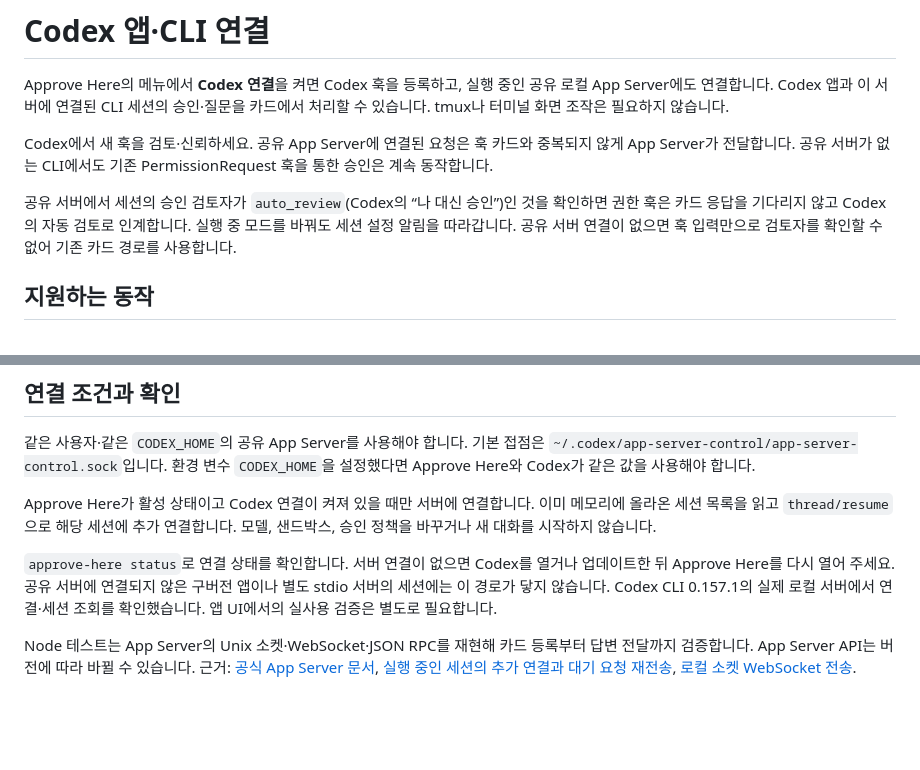
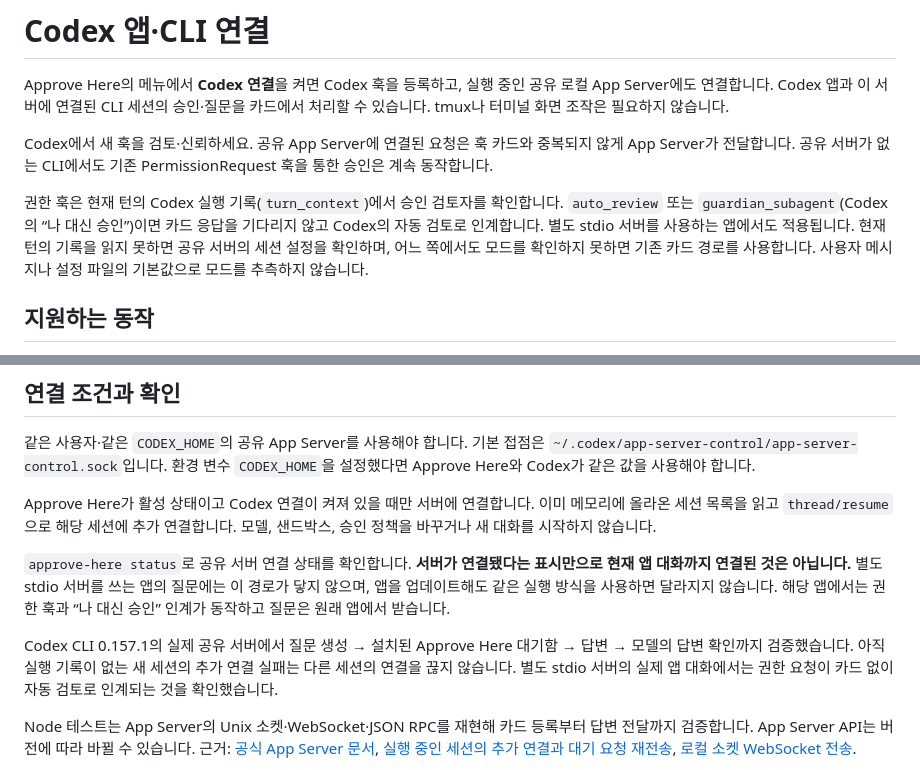
Before and after one commit to SungHoonKim-Ski/approve-here, a Markdown page: docs/CODEX.md, 2 parts joined by grey strips. GitHub-like rendering; blank space fills up the shorter version.

```diff
--- a/docs/CODEX.md
+++ b/docs/CODEX.md
@@ -4,7 +4,7 @@ Approve Here의 메뉴에서 **Codex 연결**을 켜면 Codex 훅을 등록하
 
 Codex에서 새 훅을 검토·신뢰하세요. 공유 App Server에 연결된 요청은 훅 카드와 중복되지 않게 App Server가 전달합니다. 공유 서버가 없는 CLI에서도 기존 PermissionRequest 훅을 통한 승인은 계속 동작합니다.
 
-공유 서버에서 세션의 승인 검토자가 `auto_review`(Codex의 “나 대신 승인”)인 것을 확인하면 권한 훅은 카드 응답을 기다리지 않고 Codex의 자동 검토로 인계합니다. 실행 중 모드를 바꿔도 세션 설정 알림을 따라갑니다. 공유 서버 연결이 없으면 훅 입력만으로 검토자를 확인할 수 없어 기존 카드 경로를 사용합니다.
+권한 훅은 현재 턴의 Codex 실행 기록(`turn_context`)에서 승인 검토자를 확인합니다. `auto_review` 또는 `guardian_subagent`(Codex의 “나 대신 승인”)이면 카드 응답을 기다리지 않고 Codex의 자동 검토로 인계합니다. 별도 stdio 서버를 사용하는 앱에서도 적용됩니다. 현재 턴의 기록을 읽지 못하면 공유 서버의 세션 설정을 확인하며, 어느 쪽에서도 모드를 확인하지 못하면 기존 카드 경로를 사용합니다. 사용자 메시지나 설정 파일의 기본값으로 모드를 추측하지 않습니다.
 
 ## 지원하는 동작
 
@@ -22,7 +22,9 @@ Codex에서 새 훅을 검토·신뢰하세요. 공유 App Server에 연결된
 
 Approve Here가 활성 상태이고 Codex 연결이 켜져 있을 때만 서버에 연결합니다. 이미 메모리에 올라온 세션 목록을 읽고 `thread/resume`으로 해당 세션에 추가 연결합니다. 모델, 샌드박스, 승인 정책을 바꾸거나 새 대화를 시작하지 않습니다.
 
-`approve-here status`로 연결 상태를 확인합니다. 서버 연결이 없으면 Codex를 열거나 업데이트한 뒤 Approve Here를 다시 열어 주세요. 공유 서버에 연결되지 않은 구버전 앱이나 별도 stdio 서버의 세션에는 이 경로가 닿지 않습니다. Codex CLI 0.157.1의 실제 로컬 서버에서 연결·세션 조회를 확인했습니다. 앱 UI에서의 실사용 검증은 별도로 필요합니다.
+`approve-here status`로 공유 서버 연결 상태를 확인합니다. **서버가 연결됐다는 표시만으로 현재 앱 대화까지 연결된 것은 아닙니다.** 별도 stdio 서버를 쓰는 앱의 질문에는 이 경로가 닿지 않으며, 앱을 업데이트해도 같은 실행 방식을 사용하면 달라지지 않습니다. 해당 앱에서는 권한 훅과 “나 대신 승인” 인계가 동작하고 질문은 원래 앱에서 받습니다.
+
+Codex CLI 0.157.1의 실제 공유 서버에서 질문 생성 → 설치된 Approve Here 대기함 → 답변 → 모델의 답변 확인까지 검증했습니다. 아직 실행 기록이 없는 새 세션의 추가 연결 실패는 다른 세션의 연결을 끊지 않습니다. 별도 stdio 서버의 실제 앱 대화에서는 권한 요청이 카드 없이 자동 검토로 인계되는 것을 확인했습니다.
 
 Node 테스트는 App Server의 Unix 소켓·WebSocket·JSON RPC를 재현해 카드 등록부터 답변 전달까지 검증합니다. App Server API는 버전에 따라 바뀔 수 있습니다. 근거: [공식 App Server 문서](https://learn.chatgpt.com/docs/app-server), [실행 중인 세션의 추가 연결과 대기 요청 재전송](https://github.com/openai/codex/blob/main/codex-rs/app-server/src/request_processors/thread_lifecycle.rs), [로컬 소켓 WebSocket 전송](https://github.com/openai/codex/blob/main/codex-rs/app-server-transport/src/transport/unix_socket.rs).
 
```
Also changed, not shown: README.md (+1 -1 lines).
